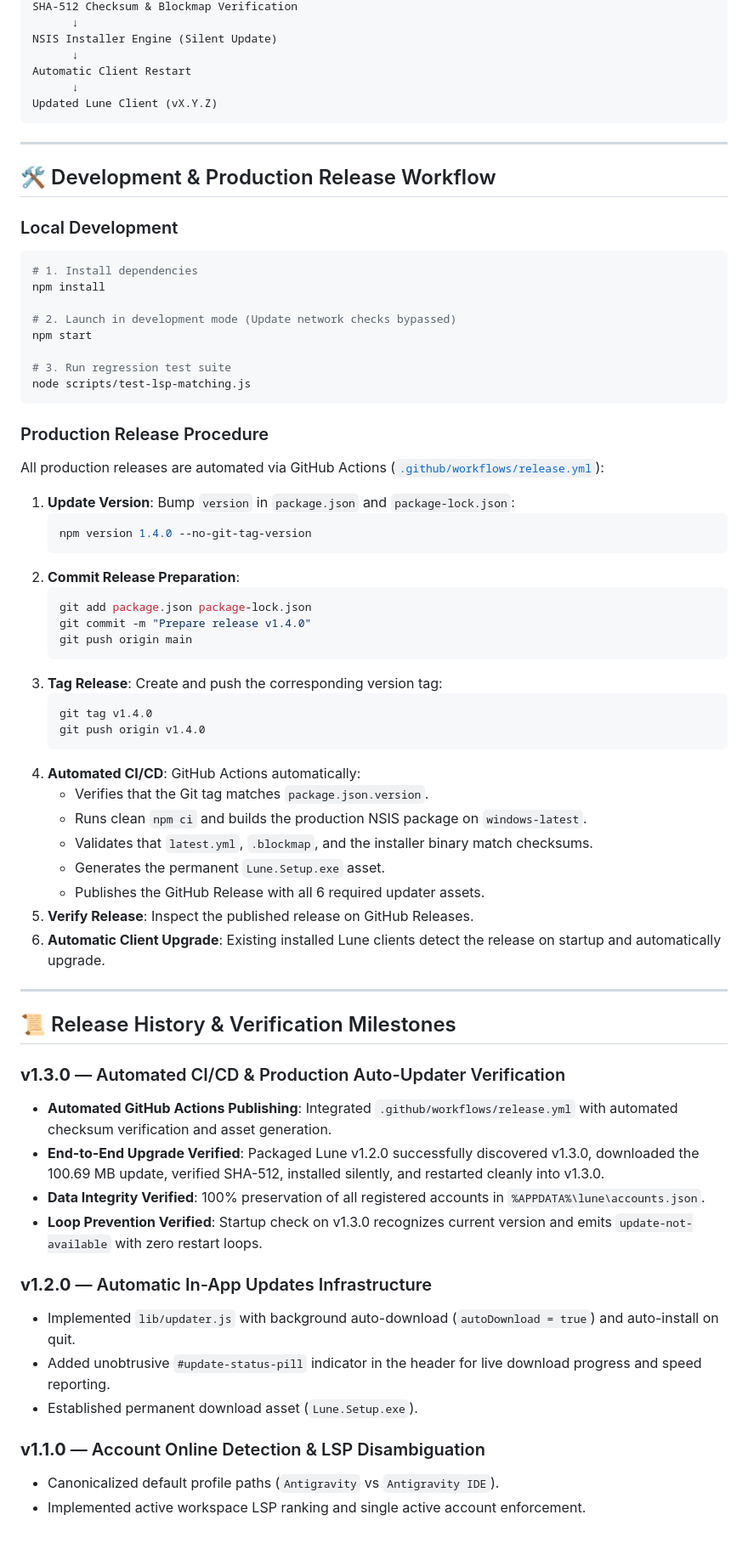
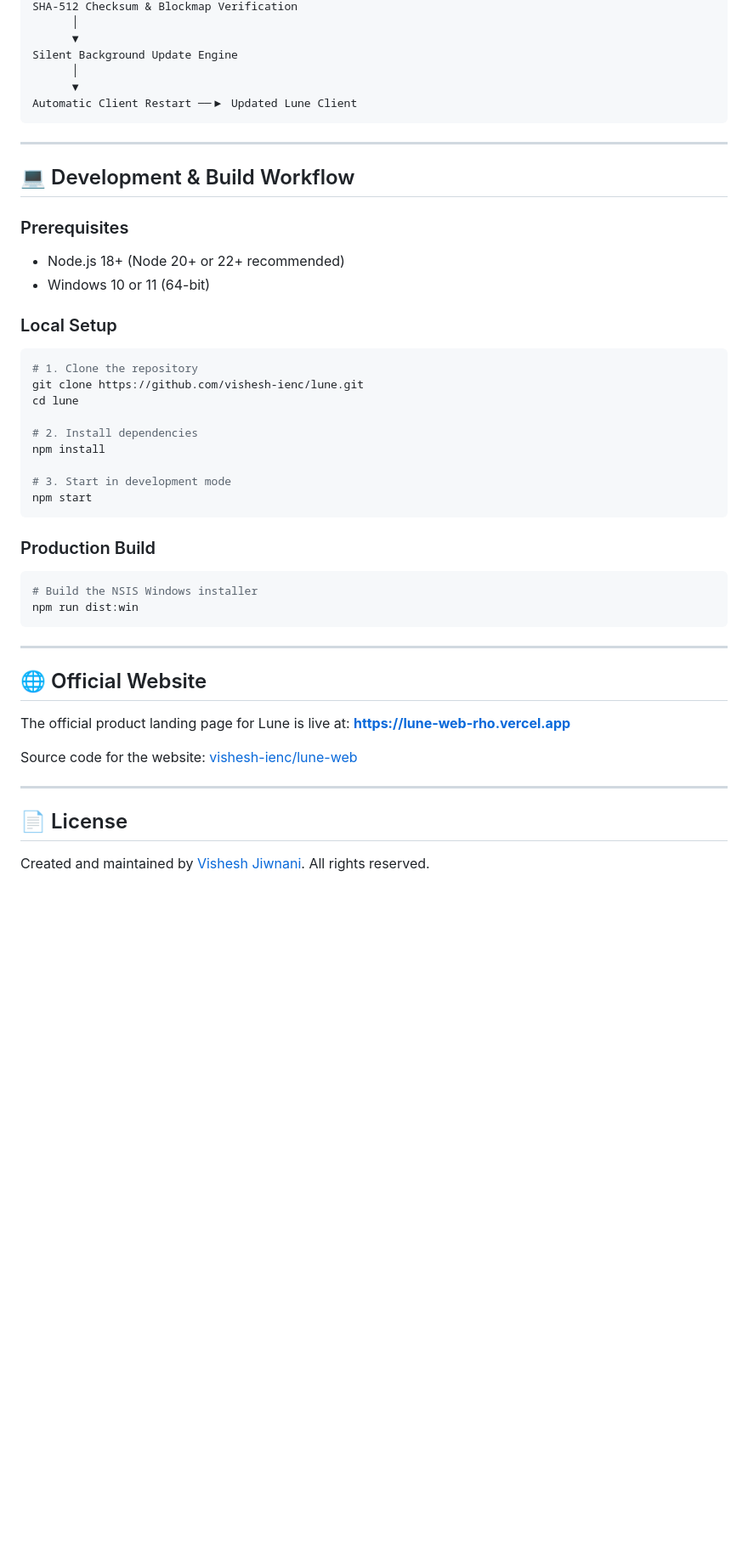
Before and after one commit to vishesh-ienc/lune, a Markdown page: README.md, the part around one of its changes. Shown at 85% size. Drawn GitHub-style; blank space fills up the shorter version.

Commit message:
docs: update comprehensive project README with official website, features, and download links

````diff
--- a/README.md
+++ b/README.md
@@ -38,70 +80,51 @@ Automatic Background Download (100 MB NSIS Binary)
 SHA-512 Checksum & Blockmap Verification
-      ↓
-NSIS Installer Engine (Silent Update)
-      ↓
-Automatic Client Restart
-      ↓
-Updated Lune Client (vX.Y.Z)
+      │
+      ▼
+Silent Background Update Engine
+      │
+      ▼
+Automatic Client Restart ──▶ Updated Lune Client
 ```
 
 ---
 
-## 🛠️ Development & Production Release Workflow
+## 💻 Development & Build Workflow
 
-### Local Development
+### Prerequisites
+- Node.js 18+ (Node 20+ or 22+ recommended)
+- Windows 10 or 11 (64-bit)
+
+### Local Setup
 ```bash
-# 1. Install dependencies
+# 1. Clone the repository
+git clone https://github.com/vishesh-ienc/lune.git
+cd lune
+
+# 2. Install dependencies
 npm install
 
-# 2. Launch in development mode (Update network checks bypassed)
+# 3. Start in development mode
 npm start
-
-# 3. Run regression test suite
-node scripts/test-lsp-matching.js
 ```
 
-### Production Release Procedure
-All production releases are automated via GitHub Actions ([`.github/workflows/release.yml`](.github/workflows/release.yml)):
-
-1. **Update Version**: Bump `version` in `package.json` and `package-lock.json`:
-   ```bash
-   npm version 1.4.0 --no-git-tag-version
-   ```
-2. **Commit Release Preparation**:
-   ```bash
-   git add package.json package-lock.json
-   git commit -m "Prepare release v1.4.0"
-   git push origin main
-   ```
-3. **Tag Release**: Create and push the corresponding version tag:
-   ```bash
-   git tag v1.4.0
-   git push origin v1.4.0
-   ```
-4. **Automated CI/CD**: GitHub Actions automatically:
-   - Verifies that the Git tag matches `package.json.version`.
-   - Runs clean `npm ci` and builds the production NSIS package on `windows-latest`.
-   - Validates that `latest.yml`, `.blockmap`, and the installer binary match checksums.
-   - Generates the permanent `Lune.Setup.exe` asset.
-   - Publishes the GitHub Release with all 6 required updater assets.
-5. **Verify Release**: Inspect the published release on GitHub Releases.
-6. **Automatic Client Upgrade**: Existing installed Lune clients detect the release on startup and automatically upgrade.
+### Production Build
+```bash
+# Build the NSIS Windows installer
+npm run dist:win
+```
 
 ---
 
-## 📜 Release History & Verification Milestones
+## 🌐 Official Website
 
-### **v1.3.0** — Automated CI/CD & Production Auto-Updater Verification
-- **Automated GitHub Actions Publishing**: Integrated `.github/workflows/release.yml` with automated checksum verification and asset generation.
-- **End-to-End Upgrade Verified**: Packaged Lune v1.2.0 successfully discovered v1.3.0, downloaded the 100.69 MB update, verified SHA-512, installed silently, and restarted cleanly into v1.3.0.
-- **Data Integrity Verified**: 100% preservation of all registered accounts in `%APPDATA%\lune\accounts.json`.
-- **Loop Prevention Verified**: Startup check on v1.3.0 recognizes current version and emits `update-not-available` with zero restart loops.
+The official product landing page for Lune is live at:
+**[https://lune-web-rho.vercel.app](https://lune-web-rho.vercel.app)**
 
-### **v1.2.0** — Automatic In-App Updates Infrastructure
-- Implemented `lib/updater.js` with background auto-download (`autoDownload = true`) and auto-install on quit.
-- Added unobtrusive `#update-status-pill` indicator in the header for live download progress and speed reporting.
-- Established permanent download asset (`Lune.Setup.exe`).
+Source code for the website: [vishesh-ienc/lune-web](https://github.com/vishesh-ienc/lune-web)
 
-### **v1.1.0** — Account Online Detection & LSP Disambiguation
-- Canonicalized default profile paths (`Antigravity` vs `Antigravity IDE`).
-- Implemented active workspace LSP ranking and single active account enforcement.
+---
+
+## 📄 License
+
+Created and maintained by [Vishesh Jiwnani](https://github.com/vishesh-ienc).
+All rights reserved.
````
Also changed, not shown: other parts of README.md (+55 -13 lines).
